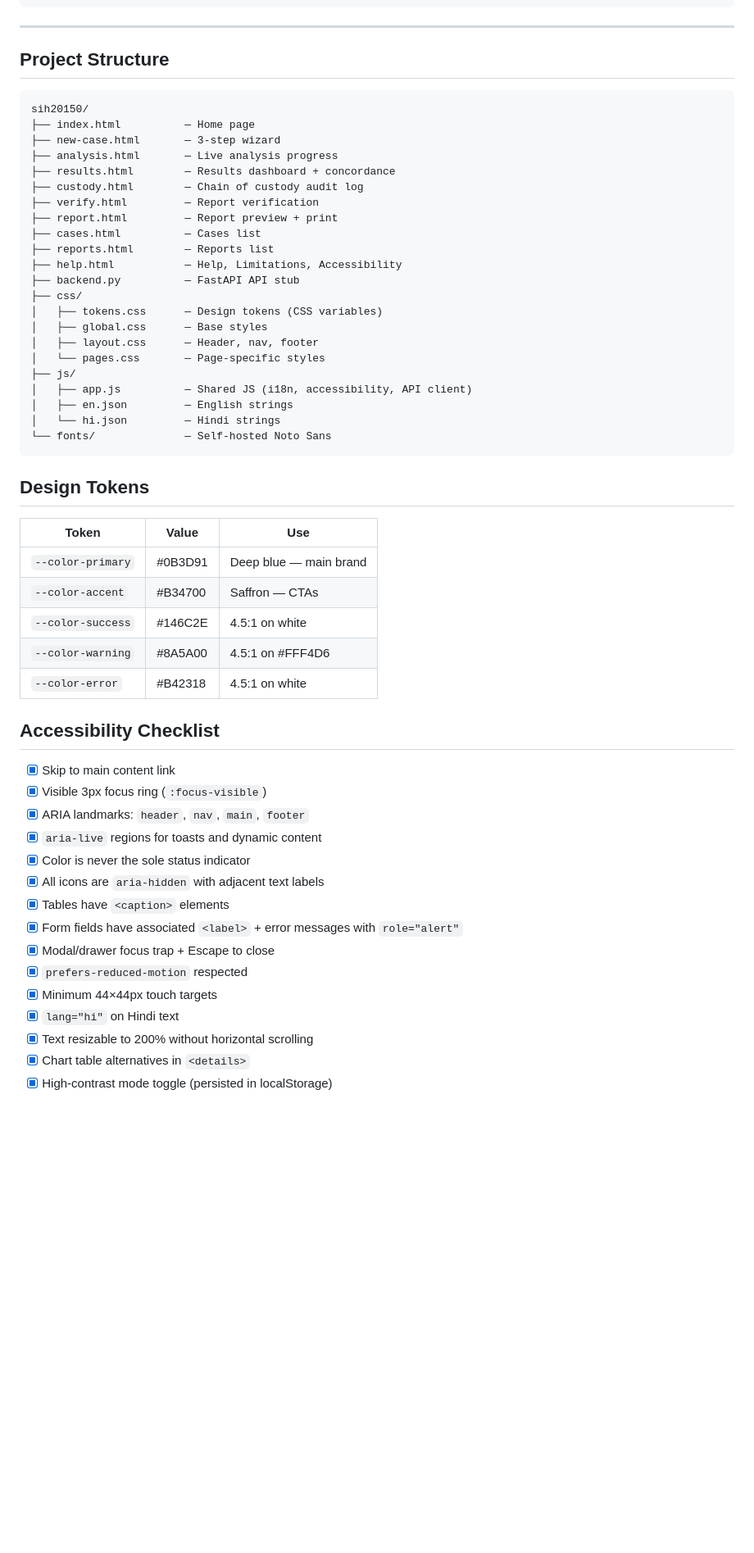
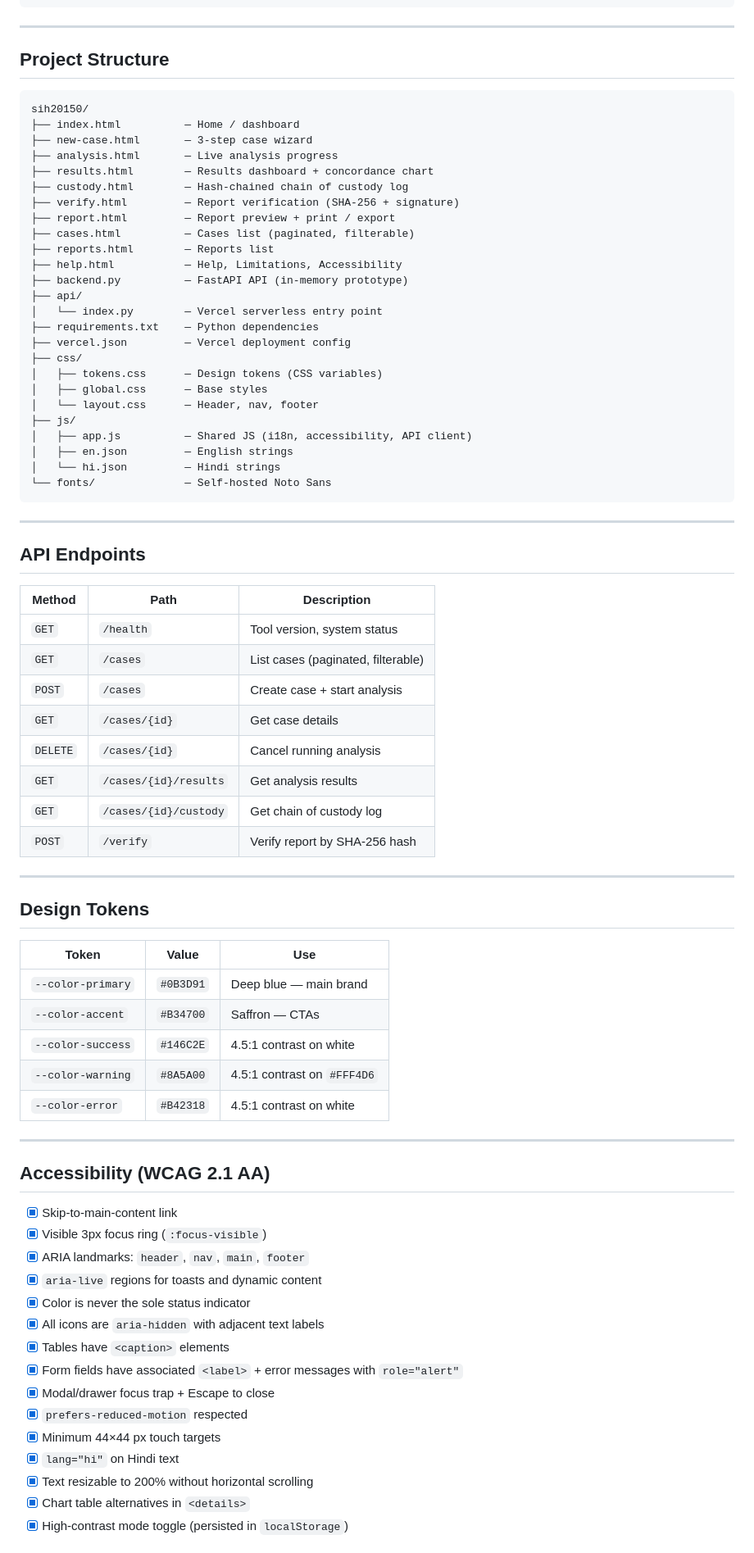
Before and after one commit to devshivraj007/chainlock, a Markdown page: README.md, the part around one of its changes. Shown at 82% size. GitHub-like rendering; blank space fills up the shorter version.

Commit message:
docs: comprehensive README with features, live link, stack, API, a11y, limitations

````diff
--- a/README.md
+++ b/README.md
@@ -20,24 +71,28 @@ uvicorn backend:app --reload --port 8000
 ---
 
 ## Project Structure
+
 ```
 sih20150/
-├── index.html          — Home page
-├── new-case.html       — 3-step wizard
+├── index.html          — Home / dashboard
+├── new-case.html       — 3-step case wizard
 ├── analysis.html       — Live analysis progress
-├── results.html        — Results dashboard + concordance
-├── custody.html        — Chain of custody audit log
-├── verify.html         — Report verification
-├── report.html         — Report preview + print
-├── cases.html          — Cases list
+├── results.html        — Results dashboard + concordance chart
+├── custody.html        — Hash-chained chain of custody log
+├── verify.html         — Report verification (SHA-256 + signature)
+├── report.html         — Report preview + print / export
+├── cases.html          — Cases list (paginated, filterable)
 ├── reports.html        — Reports list
 ├── help.html           — Help, Limitations, Accessibility
-├── backend.py          — FastAPI API stub
+├── backend.py          — FastAPI API (in-memory prototype)
+├── api/
+│   └── index.py        — Vercel serverless entry point
+├── requirements.txt    — Python dependencies
+├── vercel.json         — Vercel deployment config
 ├── css/
 │   ├── tokens.css      — Design tokens (CSS variables)
 │   ├── global.css      — Base styles
-│   ├── layout.css      — Header, nav, footer
-│   └── pages.css       — Page-specific styles
+│   └── layout.css      — Header, nav, footer
 ├── js/
 │   ├── app.js          — Shared JS (i18n, accessibility, API client)
 │   ├── en.json         — English strings
@@ -45,17 +100,38 @@ sih20150/
 └── fonts/              — Self-hosted Noto Sans
 ```
 
+---
+
+## API Endpoints
+
+| Method | Path | Description |
+|--------|------|-------------|
+| `GET` | `/health` | Tool version, system status |
+| `GET` | `/cases` | List cases (paginated, filterable) |
+| `POST` | `/cases` | Create case + start analysis |
+| `GET` | `/cases/{id}` | Get case details |
+| `DELETE` | `/cases/{id}` | Cancel running analysis |
+| `GET` | `/cases/{id}/results` | Get analysis results |
+| `GET` | `/cases/{id}/custody` | Get chain of custody log |
+| `POST` | `/verify` | Verify report by SHA-256 hash |
+
+---
+
 ## Design Tokens
+
 | Token | Value | Use |
 |-------|-------|-----|
-| `--color-primary` | #0B3D91 | Deep blue — main brand |
-| `--color-accent` | #B34700 | Saffron — CTAs |
-| `--color-success` | #146C2E | 4.5:1 on white |
-| `--color-warning` | #8A5A00 | 4.5:1 on #FFF4D6 |
-| `--color-error` | #B42318 | 4.5:1 on white |
+| `--color-primary` | `#0B3D91` | Deep blue — main brand |
+| `--color-accent` | `#B34700` | Saffron — CTAs |
+| `--color-success` | `#146C2E` | 4.5:1 contrast on white |
+| `--color-warning` | `#8A5A00` | 4.5:1 contrast on `#FFF4D6` |
+| `--color-error` | `#B42318` | 4.5:1 contrast on white |
 
-## Accessibility Checklist
-- [x] Skip to main content link
+---
+
+## Accessibility (WCAG 2.1 AA)
+
+- [x] Skip-to-main-content link
 - [x] Visible 3px focus ring (`:focus-visible`)
 - [x] ARIA landmarks: `header`, `nav`, `main`, `footer`
 - [x] `aria-live` regions for toasts and dynamic content
@@ -65,9 +141,9 @@ sih20150/
 - [x] Form fields have associated `<label>` + error messages with `role="alert"`
 - [x] Modal/drawer focus trap + Escape to close
 - [x] `prefers-reduced-motion` respected
-- [x] Minimum 44×44px touch targets
+- [x] Minimum 44×44 px touch targets
 - [x] `lang="hi"` on Hindi text
 - [x] Text resizable to 200% without horizontal scrolling
 - [x] Chart table alternatives in `<details>`
-- [x] High-contrast mode toggle (persisted in localStorage)
+- [x] High-contrast mode toggle (persisted in `localStorage`)
 
````
Also changed, not shown: other parts of README.md (+81 -16 lines).
